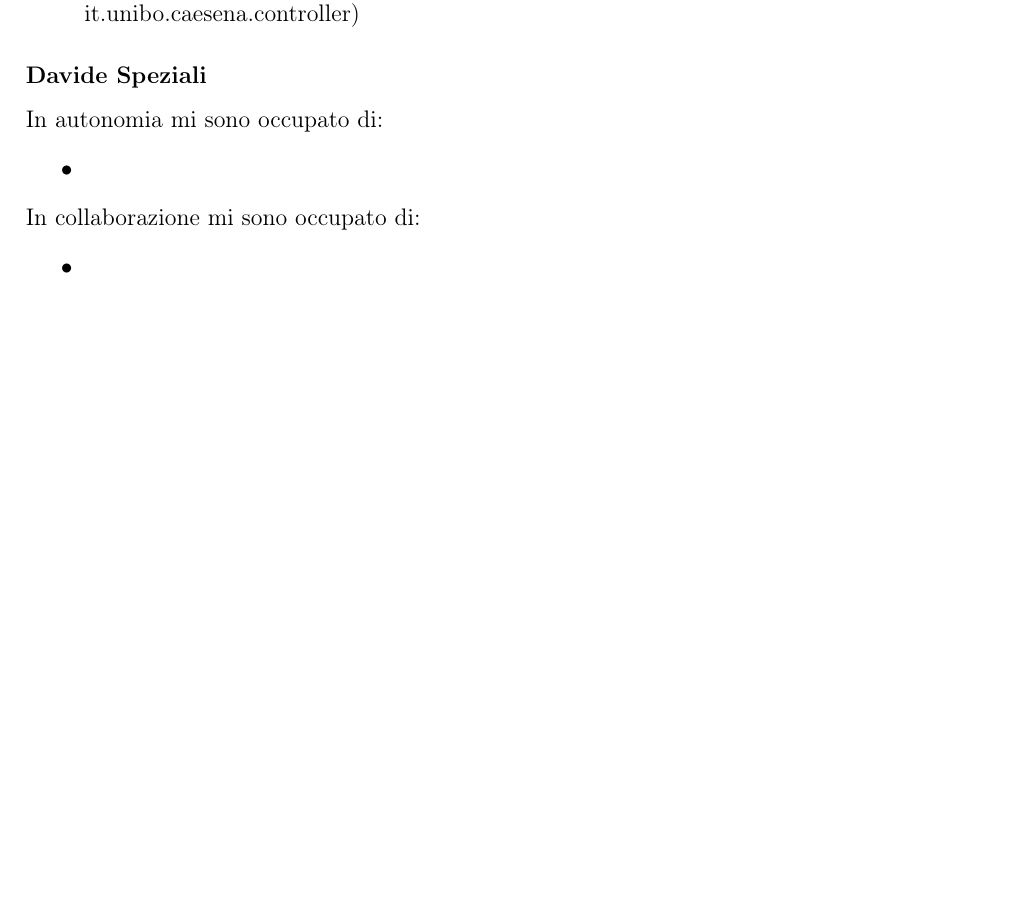
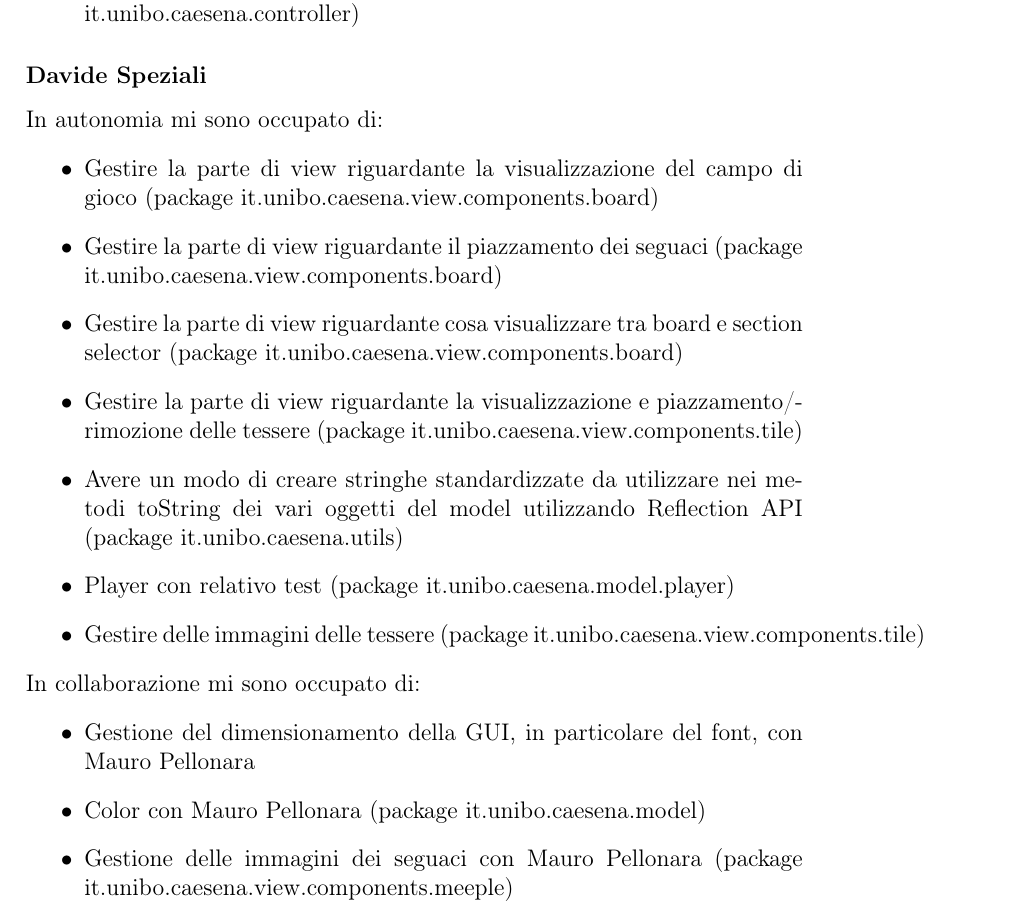
Before and after one commit to MauroPello/caesena, a LaTeX document (main.tex, which reads content/03.sviluppo.tex): part of page 20 of 27 before the commit and part of page 20 of 28 after it, cut so that both start at the same text, the shorter picture padded with empty space. Compiled offline with pdfLaTeX.

Commit message:
Add sviluppo

```diff
--- a/content/03.sviluppo.tex
+++ b/content/03.sviluppo.tex
@@ -75,11 +75,19 @@ In collaborazione mi sono occupato di:
 \subsubsection*{Davide Speziali}
 In autonomia mi sono occupato di:
 \begin{itemize}
-    \item
+    \item Gestire la parte di view riguardante la visualizzazione del campo di gioco (package it.unibo.caesena.view.components.board)
+    \item Gestire la parte di view riguardante il piazzamento dei seguaci (package it.unibo.caesena.view.components.board)
+    \item Gestire la parte di view riguardante cosa visualizzare tra board e section selector (package it.unibo.caesena.view.components.board)
+    \item Gestire la parte di view riguardante la visualizzazione e piazzamento/rimozione delle tessere (package it.unibo.caesena.view.components.tile)
+    \item Avere un modo di creare stringhe standardizzate da utilizzare nei metodi toString dei vari oggetti del model utilizzando Reflection API (package it.unibo.caesena.utils)
+    \item Player con relativo test (package it.unibo.caesena.model.player)
+    \item Gestire delle immagini delle tessere (package it.unibo.caesena.view.components.tile)
 \end{itemize}
 In collaborazione mi sono occupato di:
 \begin{itemize}
-    \item
+    \item Gestione del dimensionamento della GUI, in particolare del font, con Mauro Pellonara
+    \item Color con Mauro Pellonara (package it.unibo.caesena.model)
+    \item Gestione delle immagini dei seguaci con Mauro Pellonara (package it.unibo.caesena.view.components.meeple)
 \end{itemize}
 
 \subsubsection*{Samuele Giancarli}
```
